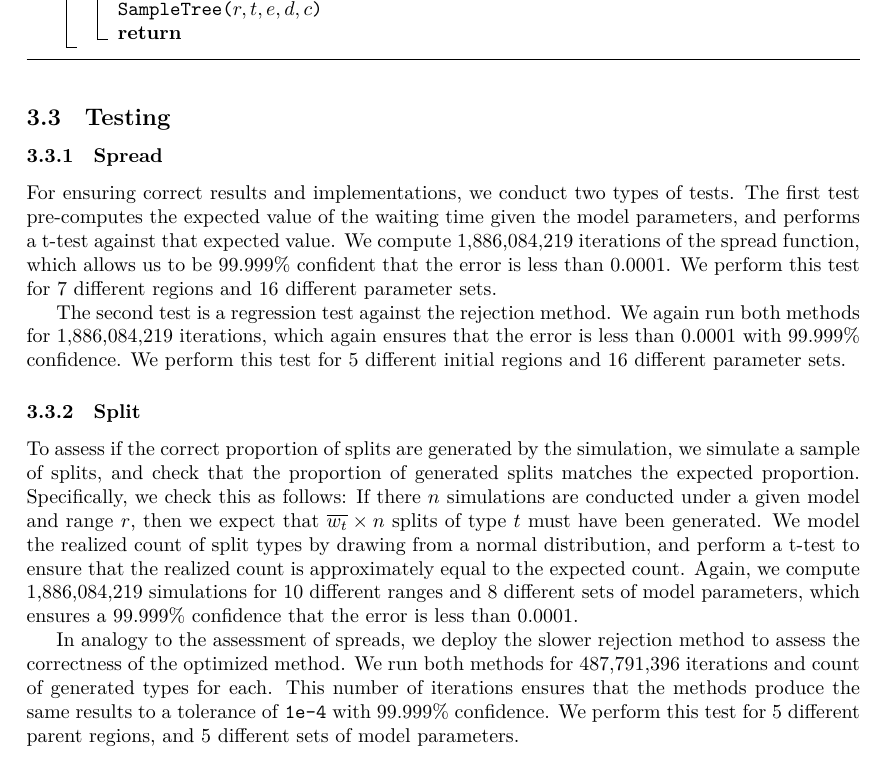
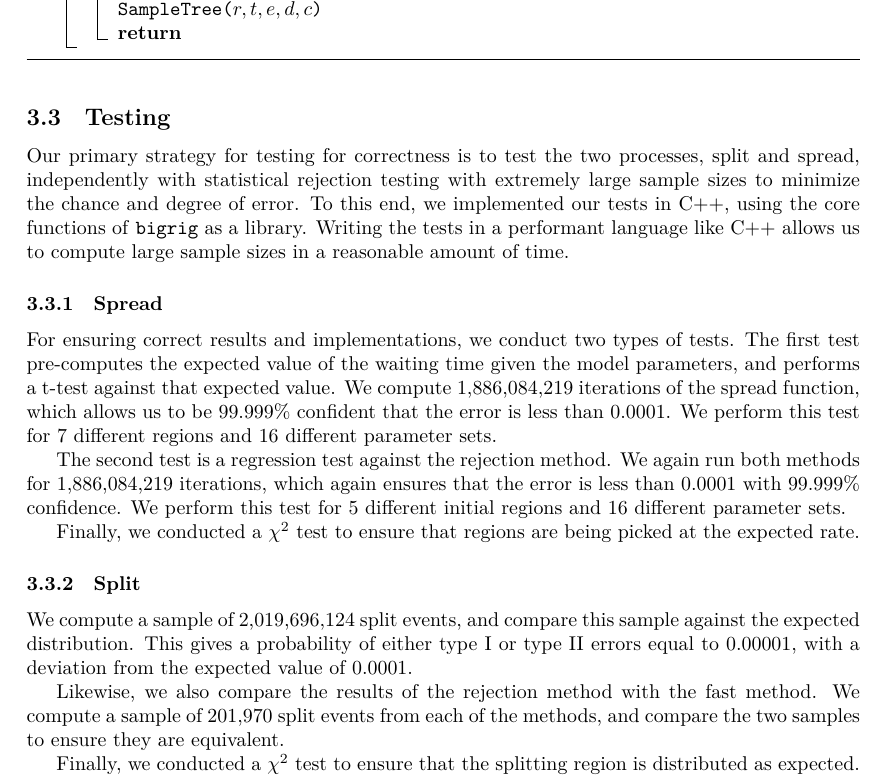
Before and after one commit to computations/bigrig-paper, a LaTeX document (main.tex): part of page 8 of 12, cut so that both start at the same text. Compiled offline with XeLaTeX.

Commit message:
some testing section edits

```diff
--- a/main.tex
+++ b/main.tex
@@ -453,44 +453,39 @@ We recursively iterate over all branches utill all extant tips have a distance t
 
 \subsection{Testing}
 
+Our primary strategy for testing for correctness is to test the two processes, split and spread, independently with
+statistical rejection testing with extremely large sample sizes to minimize the chance and degree of error.
+To this end, we implemented our tests in C++, using the core functions of \bigrig{} as a library.
+Writing the tests in a performant language like C++ allows us to compute large sample sizes in a reasonable amount of
+time.
+
 \subsubsection{Spread}
 
 For ensuring correct results and implementations, we conduct two types of tests.
-The first test pre-computes the expected value of the waiting time given the
-model parameters, and performs a t-test against that expected value.
-We compute 1,886,084,219 iterations of the spread function, which allows us to
-be 99.999\% confident that the error is less than 0.0001.
+The first test pre-computes the expected value of the waiting time given the model parameters, and performs a t-test
+against that expected value.
+We compute 1,886,084,219 iterations of the spread function, which allows us to be 99.999\% confident that the error is
+less than 0.0001.
 We perform this test for 7 different regions and 16 different parameter sets.
 
 The second test is a regression test against the rejection method.
-We again run both methods for 1,886,084,219 iterations, which again ensures
-that the error is less than 0.0001 with 99.999\% confidence.
-We perform this test for 5 different initial regions and 16 different parameter
-sets.
+We again run both methods for 1,886,084,219 iterations, which again ensures that the error is less than 0.0001 with
+99.999\% confidence.
+We perform this test for 5 different initial regions and 16 different parameter sets.
+
+Finally, we conducted a $\chi^2$ test to ensure that regions are being picked at the expected rate.
 
 \subsubsection{Split}
 
-To assess if the correct proportion of splits are generated by the simulation,
-we simulate a sample of splits, and check that the proportion of generated
-splits matches the expected proportion.
-Specifically, we check this as follows: If there \(n\) simulations are conducted under a given model
-and range \( r \), then we expect that  \(\overline{w_t} \times
-n\) splits of type \( t \) must have been generated.
-We model the realized count of split types by drawing from a normal
-distribution, and perform a t-test to ensure that the realized count is
-approximately equal to the expected count.
-Again, we compute 1,886,084,219 simulations for 10 different ranges and 8
-different sets of model parameters, which ensures a 99.999\% confidence that
-the error is less than 0.0001.
+We compute a sample of 2,019,696,124 split events, and compare this sample against the expected distribution.
+This gives a probability of either type I or type II errors equal to 0.00001, with a deviation from the expected value
+of 0.0001.
 
-In analogy to the assessment of spreads, we deploy the slower rejection method to assess the correctness
-of the optimized method.
-We run both methods for 487,791,396 iterations and count of generated types for
-each.
-This number of iterations ensures that the methods produce the same results to
-a tolerance of \texttt{1e-4} with 99.999\% confidence.
-We perform this test for 5 different parent regions, and 5 different sets of
-model parameters.
+Likewise, we also compare the results of the rejection method with the fast method.
+We compute a sample of 201,970 split events from each of the methods, and compare the two samples to ensure they are
+equivalent.
+
+Finally, we conducted a $\chi^2$ test to ensure that the splitting region is distributed as expected.
 
 \section{Results}
 
```
Also changed, not shown: main.tex (4 more changed lines).
